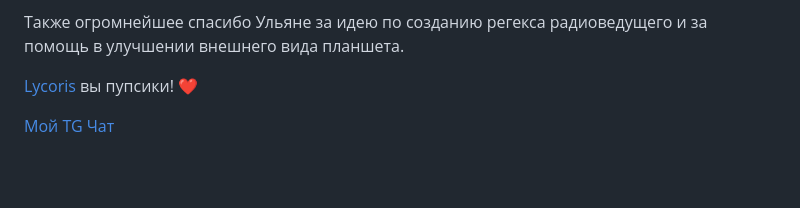
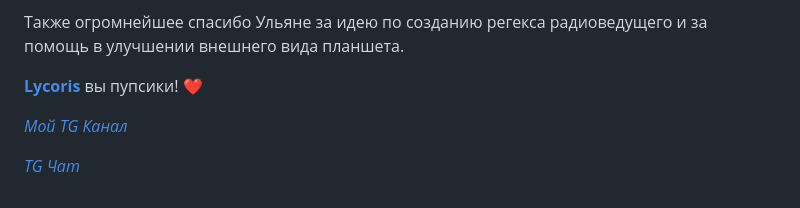
Before and after one commit to maxkara14/BB-UI-Regex-Pack, a Markdown page: README.md, the part around the change. Drawn GitHub-style; blank space fills up the shorter version.

Commit message:
Enhance link formatting and add emphasis in README
Updated formatting for links and emphasized text.

```diff
--- a/README.md
+++ b/README.md
@@ -47,7 +47,8 @@ P.S.
 
 Также огромнейшее спасибо Ульяне за идею по созданию регекса радиоведущего и за помощь в улучшении внешнего вида планшета.
 
-[Lycoris](https://t.me/+mB9Z1gsHQ0UyNjEy) вы пупсики! ❤️
+**[Lycoris](https://t.me/+mB9Z1gsHQ0UyNjEy)** вы пупсики! ❤️
 
-[Мой TG](https://t.me/Brun11kBr0n)
-[Чат](https://t.me/+rOyDlht2nJI2OTVi)
+*[Мой TG Канал](https://t.me/Brun11kBr0n)*
+
+*[TG Чат](https://t.me/+rOyDlht2nJI2OTVi)*
```
